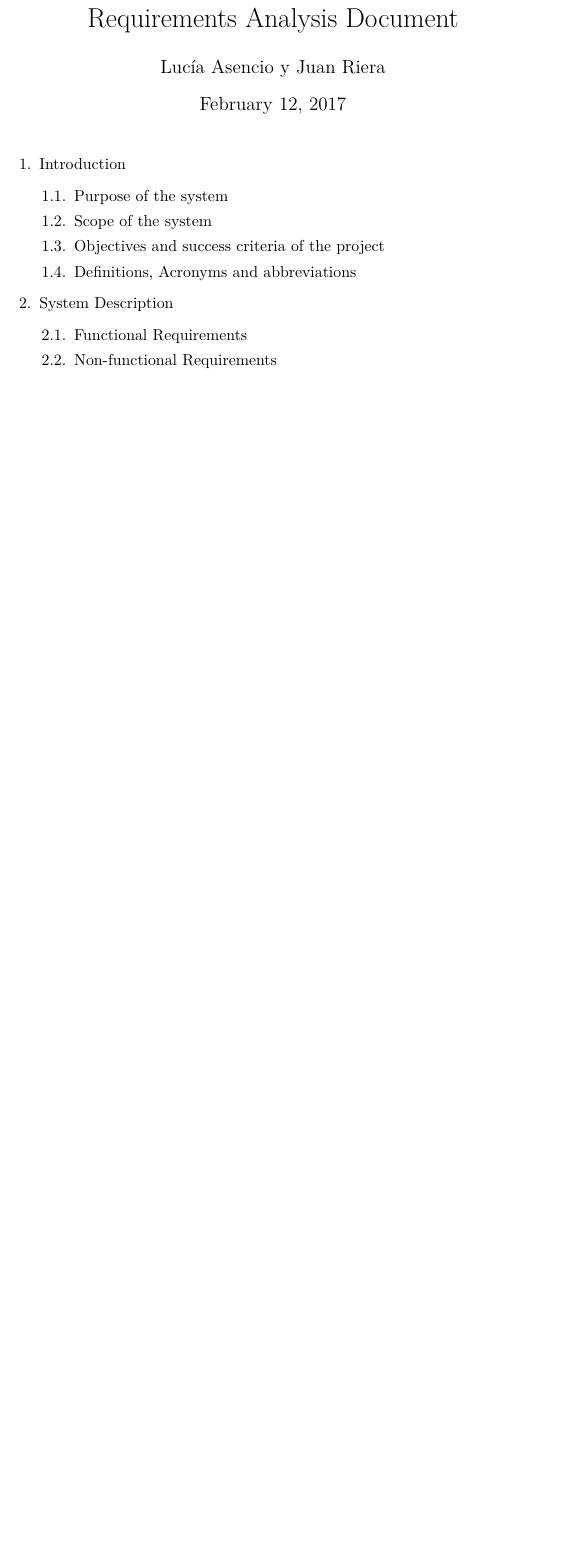
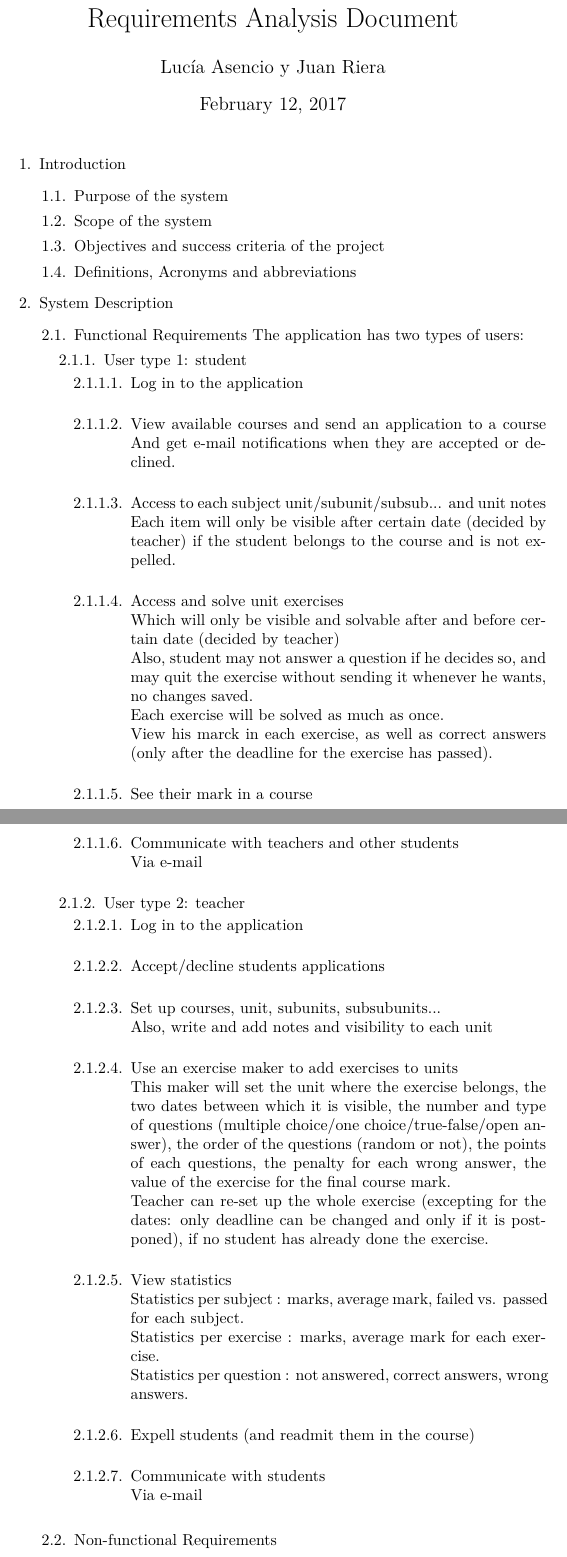
Before and after one commit to luciaasen/padsof, a LaTeX document (p1/requisitos.tex): part of page 1 of 2 before the commit and two parts of pages 1 and 2 of 3 after it, the two joined at a grey line, cut so that both start at the same text, the shorter picture padded with empty space. Compiled offline with pdfLaTeX.

Commit message:
Hola caracola functionalities chulas

```diff
--- a/p1/requisitos.tex
+++ b/p1/requisitos.tex
@@ -6,6 +6,8 @@
 \usepackage{mathtools}
 \newcommand\tab[1][0.6cm]{\hspace*{#1}}
 \renewcommand\labelenumii{\theenumi.\arabic{enumii}.}
+\renewcommand\labelenumiii{\labelenumii\arabic{enumiii}.}
+\renewcommand\labelenumiv{\labelenumiii\arabic{enumiv}.}
 
 \renewcommand\labelitemi{$\cdot$ }
 \title{Requirements Analysis Document}
@@ -25,6 +27,46 @@
 	\item{System Description}
 	\begin{enumerate}
 		\item{Functional Requirements}
+		The application has two types of users:
+		\begin{enumerate}
+			\item User type 1: student
+			\begin{enumerate}
+				\item Log in to the application\\
+				\item View available courses and send an application to a course
+				And get e-mail notifications when they are accepted or declined.\\
+				\item Access to each subject unit/subunit/subsub... and unit notes\\
+				Each item will only be visible after certain date (decided by teacher) if the student belongs to the course and is not expelled.\\
+				\item Access and solve unit exercises \\
+				Which will only be visible and solvable after and before certain date (decided by teacher) \\
+				Also, student may not answer a question if he decides so, and may quit the exercise without sending it whenever he wants, no changes saved.\\
+				Each exercise will be solved as much as once. \\
+				View his marck in each exercise, as well as correct answers (only after the deadline for the exercise has passed).\\
+				\item See their mark in a course
+				\item Communicate with teachers and other students\\
+				Via e-mail		\\
+
+			\end{enumerate}
+			\item User type 2: teacher
+			\begin{enumerate}
+				\item Log in to the application\\
+
+				\item Accept/decline students applications\\
+				\item Set up courses, unit, subunits, subsubunits...\\
+				Also, write and add  notes and visibility to each unit \\
+				\item Use an exercise maker to add exercises to units\\
+				This maker will set the unit where the exercise belongs, the two dates between which it is visible, the number and type of questions (multiple choice/one choice/true-false/open answer), the order of the questions (random or not), the points of each questions, the penalty for each wrong answer, the value of the exercise for the final course mark. \\
+				Teacher can re-set up the whole exercise (excepting for the dates: only deadline can be changed and only if it is postponed), if no student has already done the exercise.\\
+				\item View statistics\\
+				Statistics per subject : marks, average mark, failed vs. passed for each subject.\\
+				Statistics per exercise : marks, average mark for each exercise.\\
+				Statistics per question : not answered, correct answers, wrong answers.\\
+				\item Expell students (and readmit them in the course)\\
+				\item Communicate with students\\
+				Via e-mail\\
+
+
+			\end{enumerate}
+		\end{enumerate}
 		\item{Non-functional Requirements}
 	\end{enumerate}
 	\item{Use Cases}
```
Also changed, not shown: p1/requisitos.pdf, 2 other files.
